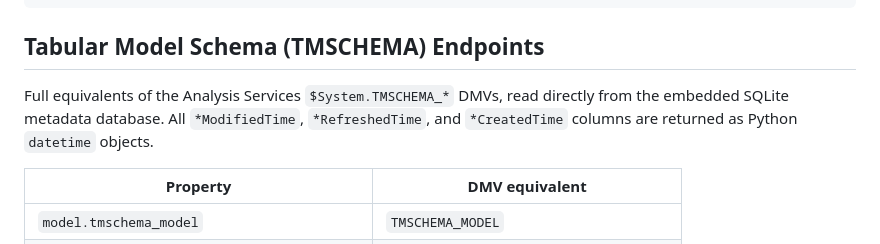
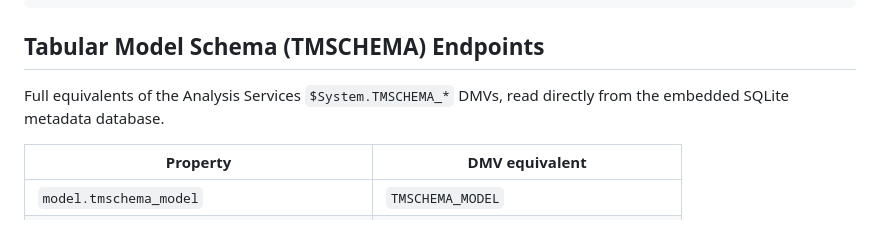
Before and after one commit to Hugoberry/pbixray, a Markdown page: README.md, the part around the change. Rendered like a GitHub page.

Commit message:
Update TMSCHEMA section in README
Perfect TMSCHEMA section.

```diff
--- a/README.md
+++ b/README.md
@@ -107,7 +107,7 @@ print(statistics)
 
 ## Tabular Model Schema (TMSCHEMA) Endpoints
 
-Full equivalents of the Analysis Services `$System.TMSCHEMA_*` DMVs, read directly from the embedded SQLite metadata database. All `*ModifiedTime`, `*RefreshedTime`, and `*CreatedTime` columns are returned as Python `datetime` objects.
+Full equivalents of the Analysis Services `$System.TMSCHEMA_*` DMVs, read directly from the embedded SQLite metadata database.
 
 | Property | DMV equivalent |
 |---|---|
```
